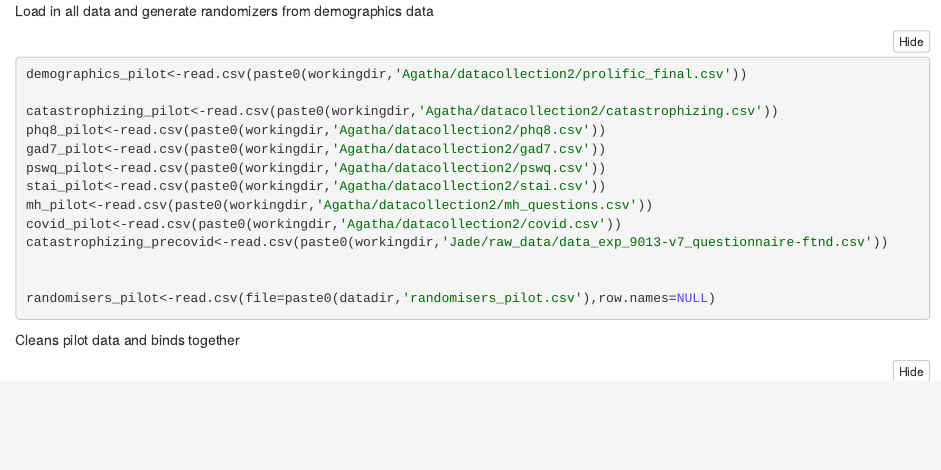
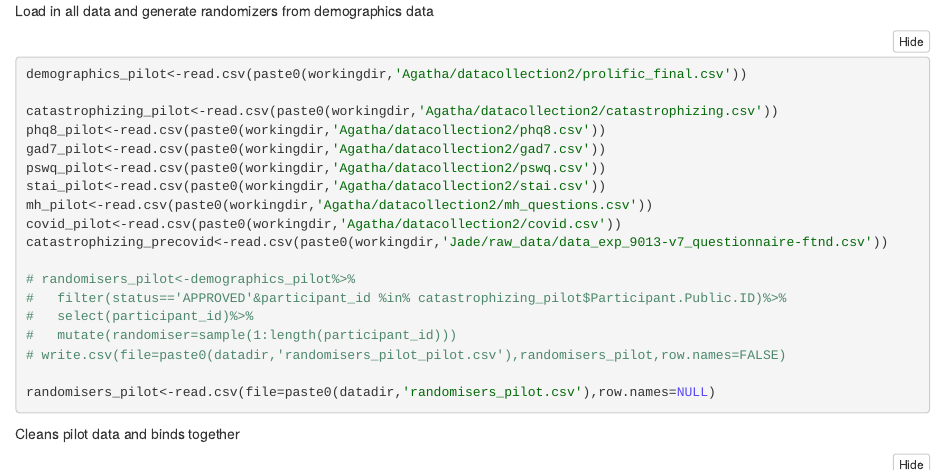
Before and after one commit to NeuroscienceAndMentalHealth/MScReward2020, an R Markdown document (Results/example_datacleaning.Rmd): the page in a window 1100 px wide, from 250 px down. The pictures show the output file Results/example_datacleaning.nb.html that the author committed with the source, opened offline.

Commit message:
with commented out code for generating randomisers

```diff
--- a/Results/example_datacleaning.Rmd
+++ b/Results/example_datacleaning.Rmd
@@ -26,6 +26,11 @@ mh_pilot<-read.csv(paste0(workingdir,'Agatha/datacollection2/mh_questions.csv'))
 covid_pilot<-read.csv(paste0(workingdir,'Agatha/datacollection2/covid.csv'))
 catastrophizing_precovid<-read.csv(paste0(workingdir,'Jade/raw_data/data_exp_9013-v7_questionnaire-ftnd.csv'))
 
+# randomisers_pilot<-demographics_pilot%>%
+#   filter(status=='APPROVED'&participant_id %in% catastrophizing_pilot$Participant.Public.ID)%>%
+#   select(participant_id)%>%
+#   mutate(randomiser=sample(1:length(participant_id)))
+# write.csv(file=paste0(datadir,'randomisers_pilot_pilot.csv'),randomisers_pilot,row.names=FALSE)
 
 randomisers_pilot<-read.csv(file=paste0(datadir,'randomisers_pilot.csv'),row.names=NULL)
 
```
Also changed, not shown: Results/example_datacleaning.nb.html.
